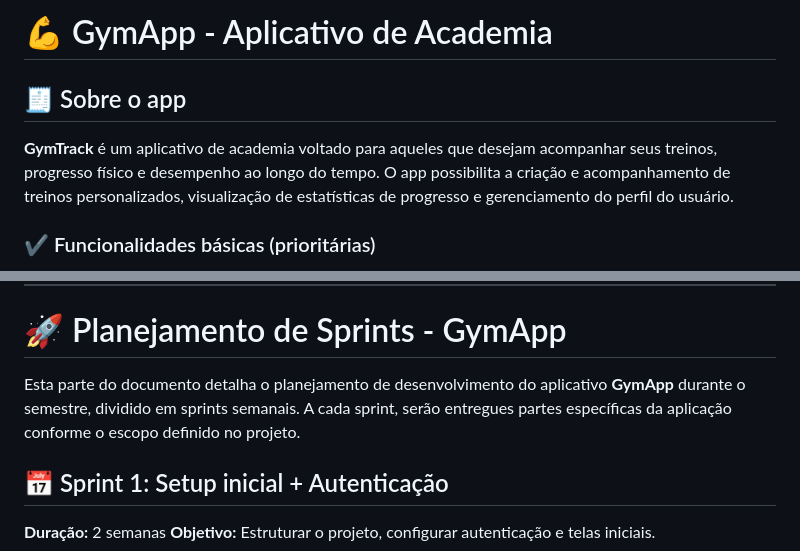
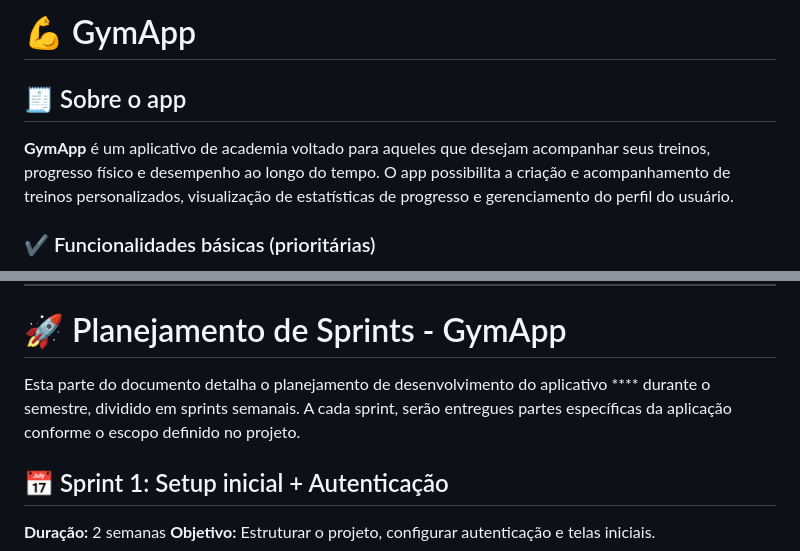
Before and after one commit to joaoribeiro74/GymApp, a Markdown page: README.md, 2 parts joined by grey strips. Drawn GitHub-style.

```diff
--- a/README.md
+++ b/README.md
@@ -1,8 +1,8 @@
-# 💪 GymApp - Aplicativo de Academia
+# 💪 GymApp
 
 ## 🧾 Sobre o app
 
-**GymTrack** é um aplicativo de academia voltado para aqueles que desejam acompanhar seus treinos, progresso físico e desempenho ao longo do tempo. O app possibilita a criação e acompanhamento de treinos personalizados, visualização de estatísticas de progresso e gerenciamento do perfil do usuário.
+**GymApp** é um aplicativo de academia voltado para aqueles que desejam acompanhar seus treinos, progresso físico e desempenho ao longo do tempo. O app possibilita a criação e acompanhamento de treinos personalizados, visualização de estatísticas de progresso e gerenciamento do perfil do usuário.
 
 ### ✔️ Funcionalidades básicas (prioritárias)
 
@@ -93,7 +93,7 @@ O app utilizará um banco de dados **NoSQL (Firebase ou similar)** para armazena
 
 # 🚀 Planejamento de Sprints - GymApp
 
-Esta parte do documento detalha o planejamento de desenvolvimento do aplicativo **GymApp** durante o semestre, dividido em sprints semanais. A cada sprint, serão entregues partes específicas da aplicação conforme o escopo definido no projeto.
+Esta parte do documento detalha o planejamento de desenvolvimento do aplicativo **** durante o semestre, dividido em sprints semanais. A cada sprint, serão entregues partes específicas da aplicação conforme o escopo definido no projeto.
 
 ## 📅 Sprint 1: Setup inicial + Autenticação
 
```
